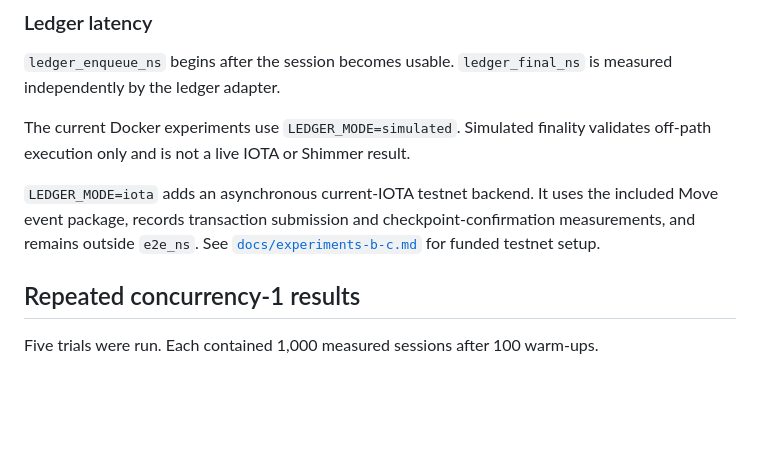
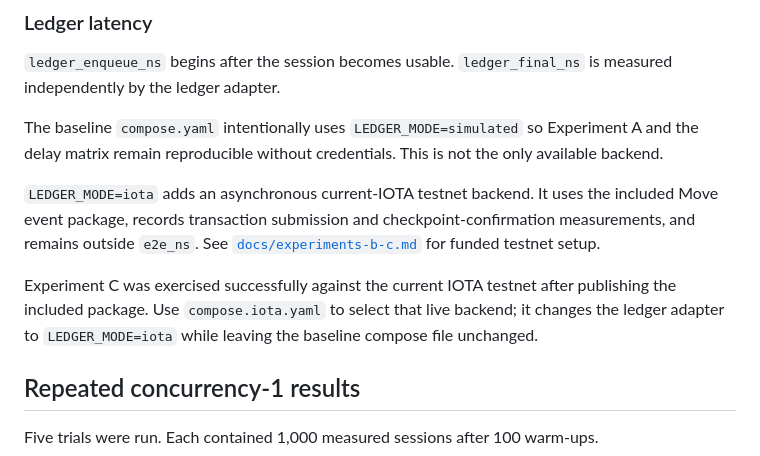
Before and after one commit to Amanasrah78/Split_trust, a Markdown page: README.md, the part around the change. Rendered like a GitHub page; blank space fills up the shorter version.

Commit message:
Clarify live IOTA backend in README

```diff
--- a/README.md
+++ b/README.md
@@ -55,12 +55,19 @@ It is not an E2E wall-clock interval.
 
 `ledger_enqueue_ns` begins after the session becomes usable. `ledger_final_ns` is measured independently by the ledger adapter.
 
-The current Docker experiments use `LEDGER_MODE=simulated`. Simulated finality validates off-path execution only and is not a live IOTA or Shimmer result.
+The baseline `compose.yaml` intentionally uses `LEDGER_MODE=simulated` so
+Experiment A and the delay matrix remain reproducible without credentials.
+This is not the only available backend.
 
 `LEDGER_MODE=iota` adds an asynchronous current-IOTA testnet backend. It uses
 the included Move event package, records transaction submission and
 checkpoint-confirmation measurements, and remains outside `e2e_ns`. See
 [`docs/experiments-b-c.md`](docs/experiments-b-c.md) for funded testnet setup.
+
+Experiment C was exercised successfully against the current IOTA testnet after
+publishing the included package. Use `compose.iota.yaml` to select that live
+backend; it changes the ledger adapter to `LEDGER_MODE=iota` while leaving the
+baseline compose file unchanged.
 
 ## Repeated concurrency-1 results
 
```
